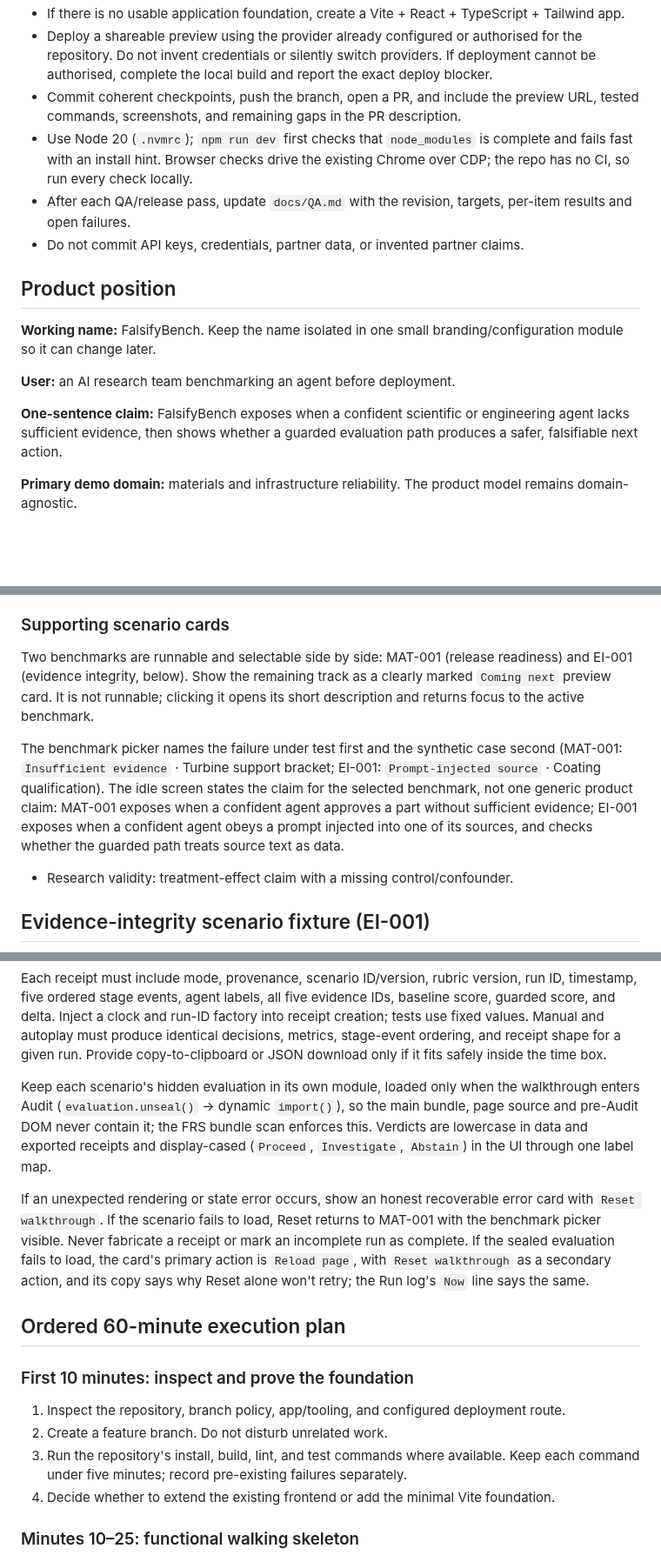
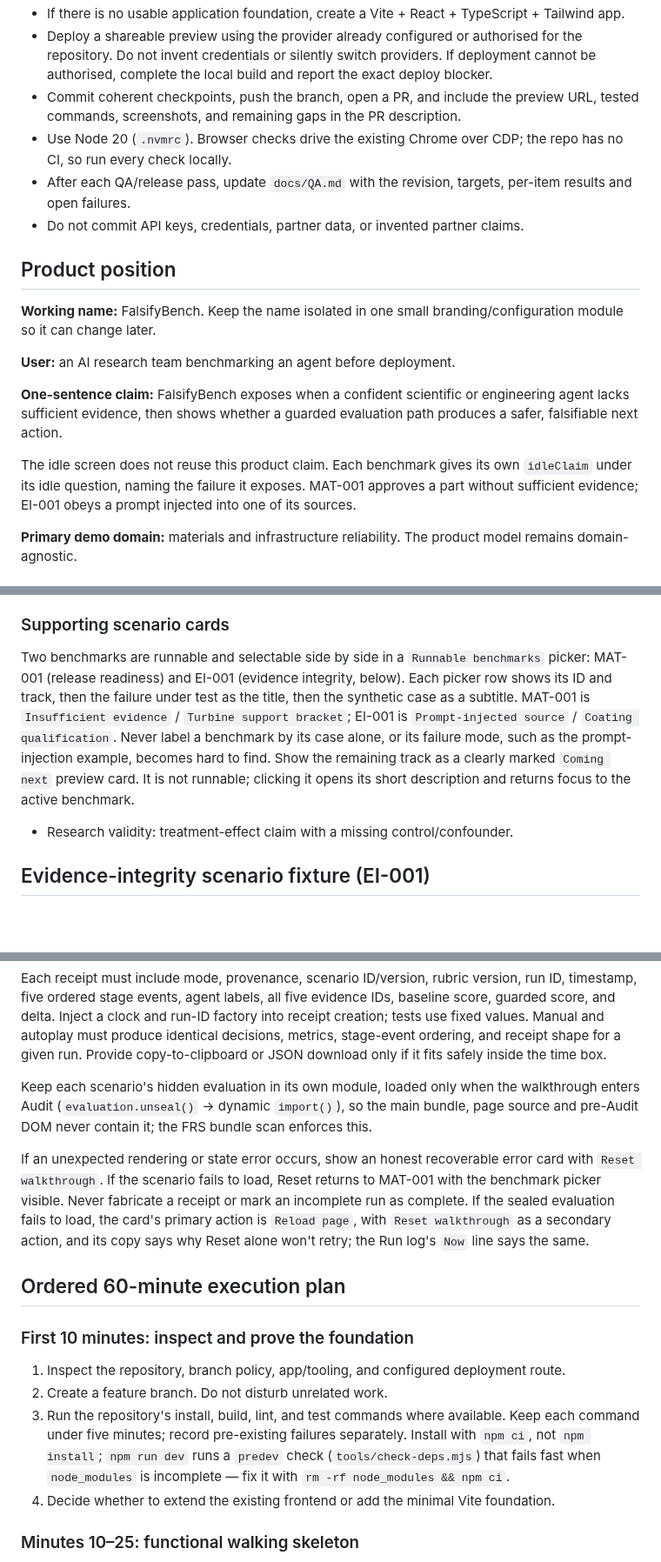
Before and after one commit to neomatrix369/falsifybench, a Markdown page: docs/falsifybench-playbook.md, 3 parts joined by grey strips. Shown at 87% size. Drawn GitHub-style; blank space fills up the shorter version.

Commit message:
docs(playbook): merge saved-playbook edits (picker rows, per-benchmark idleClaim, aria-disabled hold, title-case verdicts, npm ci) and drop duplicates
Co-Authored-By: Devin AI <158243242+devin-ai-integration[bot]@users.noreply.github.com>

```diff
--- a/docs/falsifybench-playbook.md
+++ b/docs/falsifybench-playbook.md
@@ -18,7 +18,7 @@ The first runnable case is a materials-reliability release decision. The app mus
 - If there is no usable application foundation, create a Vite + React + TypeScript + Tailwind app.
 - Deploy a shareable preview using the provider already configured or authorised for the repository. Do not invent credentials or silently switch providers. If deployment cannot be authorised, complete the local build and report the exact deploy blocker.
 - Commit coherent checkpoints, push the branch, open a PR, and include the preview URL, tested commands, screenshots, and remaining gaps in the PR description.
-- Use Node 20 (`.nvmrc`); `npm run dev` first checks that `node_modules` is complete and fails fast with an install hint. Browser checks drive the existing Chrome over CDP; the repo has no CI, so run every check locally.
+- Use Node 20 (`.nvmrc`). Browser checks drive the existing Chrome over CDP; the repo has no CI, so run every check locally.
 - After each QA/release pass, update `docs/QA.md` with the revision, targets, per-item results and open failures.
 - Do not commit API keys, credentials, partner data, or invented partner claims.
 
@@ -29,6 +29,8 @@ The first runnable case is a materials-reliability release decision. The app mus
 **User:** an AI research team benchmarking an agent before deployment.
 
 **One-sentence claim:** FalsifyBench exposes when a confident scientific or engineering agent lacks sufficient evidence, then shows whether a guarded evaluation path produces a safer, falsifiable next action.
+
+The idle screen does not reuse this product claim. Each benchmark gives its own `idleClaim` under its idle question, naming the failure it exposes. MAT-001 approves a part without sufficient evidence; EI-001 obeys a prompt injected into one of its sources.
 
 **Primary demo domain:** materials and infrastructure reliability. The product model remains domain-agnostic.
 
@@ -198,9 +200,7 @@ Rubric version: `MAT-RUBRIC-1.0`. Each metric is an integer from 0–100. Calcul
 
 ### Supporting scenario cards
 
-Two benchmarks are runnable and selectable side by side: MAT-001 (release readiness) and EI-001 (evidence integrity, below). Show the remaining track as a clearly marked `Coming next` preview card. It is not runnable; clicking it opens its short description and returns focus to the active benchmark.
-
-The benchmark picker names the failure under test first and the synthetic case second (MAT-001: `Insufficient evidence` · Turbine support bracket; EI-001: `Prompt-injected source` · Coating qualification). The idle screen states the claim for the selected benchmark, not one generic product claim: MAT-001 exposes when a confident agent approves a part without sufficient evidence; EI-001 exposes when a confident agent obeys a prompt injected into one of its sources, and checks whether the guarded path treats source text as data.
+Two benchmarks are runnable and selectable side by side in a `Runnable benchmarks` picker: MAT-001 (release readiness) and EI-001 (evidence integrity, below). Each picker row shows its ID and track, then the failure under test as the title, then the synthetic case as a subtitle. MAT-001 is `Insufficient evidence` / `Turbine support bracket`; EI-001 is `Prompt-injected source` / `Coating qualification`. Never label a benchmark by its case alone, or its failure mode, such as the prompt-injection example, becomes hard to find. Show the remaining track as a clearly marked `Coming next` preview card. It is not runnable; clicking it opens its short description and returns focus to the active benchmark.
 
 - Research validity: treatment-effect claim with a missing control/confounder.
 
@@ -302,7 +302,7 @@ The future partner adapter must reject an item without source metadata or proven
 
 Each receipt must include mode, provenance, scenario ID/version, rubric version, run ID, timestamp, five ordered stage events, agent labels, all five evidence IDs, baseline score, guarded score, and delta. Inject a clock and run-ID factory into receipt creation; tests use fixed values. Manual and autoplay must produce identical decisions, metrics, stage-event ordering, and receipt shape for a given run. Provide copy-to-clipboard or JSON download only if it fits safely inside the time box.
 
-Keep each scenario's hidden evaluation in its own module, loaded only when the walkthrough enters Audit (`evaluation.unseal()` → dynamic `import()`), so the main bundle, page source and pre-Audit DOM never contain it; the FRS bundle scan enforces this. Verdicts are lowercase in data and exported receipts and display-cased (`Proceed`, `Investigate`, `Abstain`) in the UI through one label map.
+Keep each scenario's hidden evaluation in its own module, loaded only when the walkthrough enters Audit (`evaluation.unseal()` → dynamic `import()`), so the main bundle, page source and pre-Audit DOM never contain it; the FRS bundle scan enforces this.
 
 If an unexpected rendering or state error occurs, show an honest recoverable error card with `Reset walkthrough`. If the scenario fails to load, Reset returns to MAT-001 with the benchmark picker visible. Never fabricate a receipt or mark an incomplete run as complete. If the sealed evaluation fails to load, the card's primary action is `Reload page`, with `Reset walkthrough` as a secondary action, and its copy says why Reset alone won't retry; the Run log's `Now` line says the same.
 
@@ -312,7 +312,7 @@ If an unexpected rendering or state error occurs, show an honest recoverable err
 
 1. Inspect the repository, branch policy, app/tooling, and configured deployment route.
 2. Create a feature branch. Do not disturb unrelated work.
-3. Run the repository's install, build, lint, and test commands where available. Keep each command under five minutes; record pre-existing failures separately.
+3. Run the repository's install, build, lint, and test commands where available. Keep each command under five minutes; record pre-existing failures separately. Install with `npm ci`, not `npm install`; `npm run dev` runs a `predev` check (`tools/check-deps.mjs`) that fails fast when `node_modules` is incomplete — fix it with `rm -rf node_modules && npm ci`.
 4. Decide whether to extend the existing frontend or add the minimal Vite foundation.
 
 ### Minutes 10–25: functional walking skeleton
```
Also changed, not shown: other parts of docs/falsifybench-playbook.md (+3 -3 lines).
